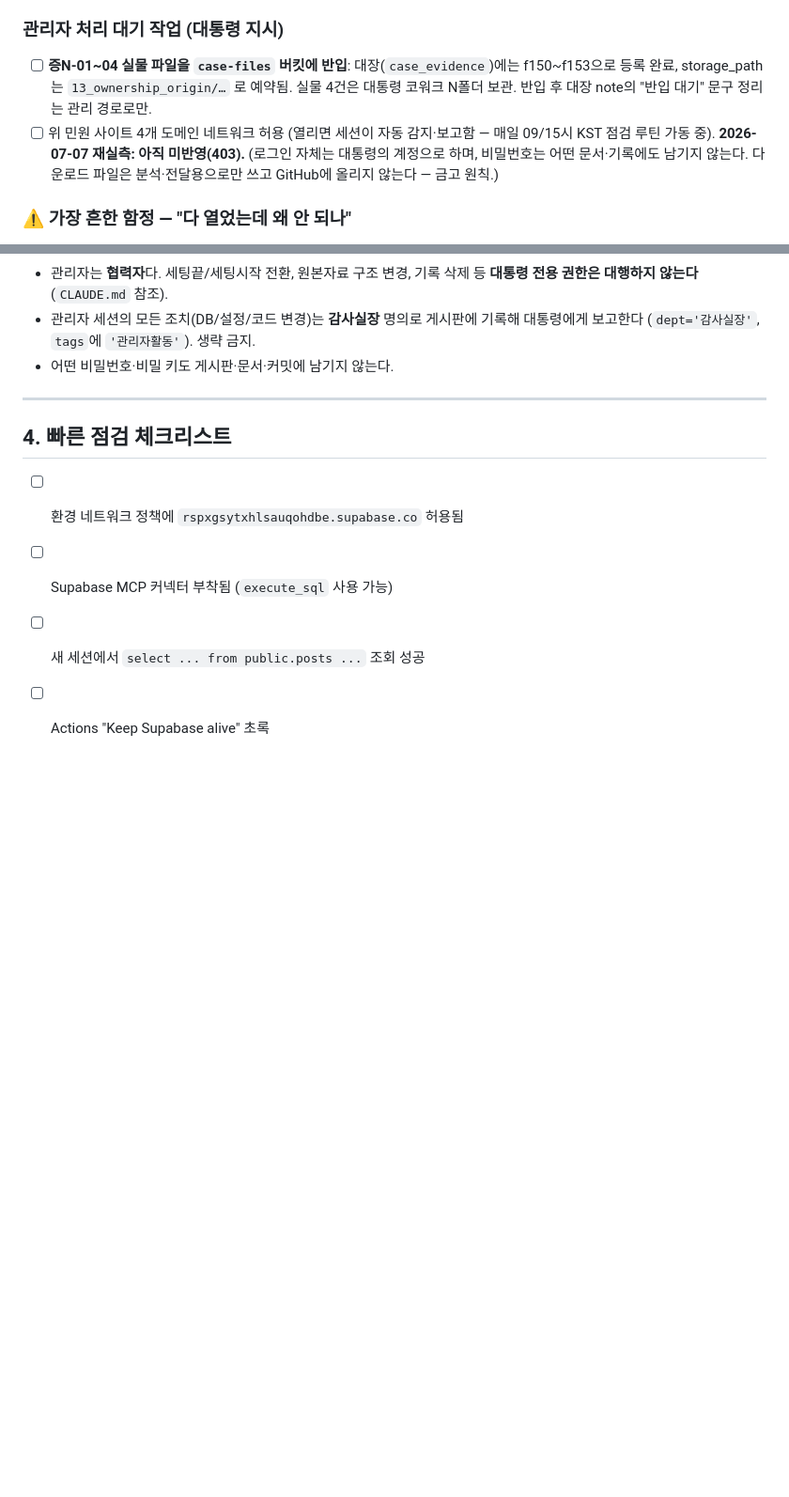
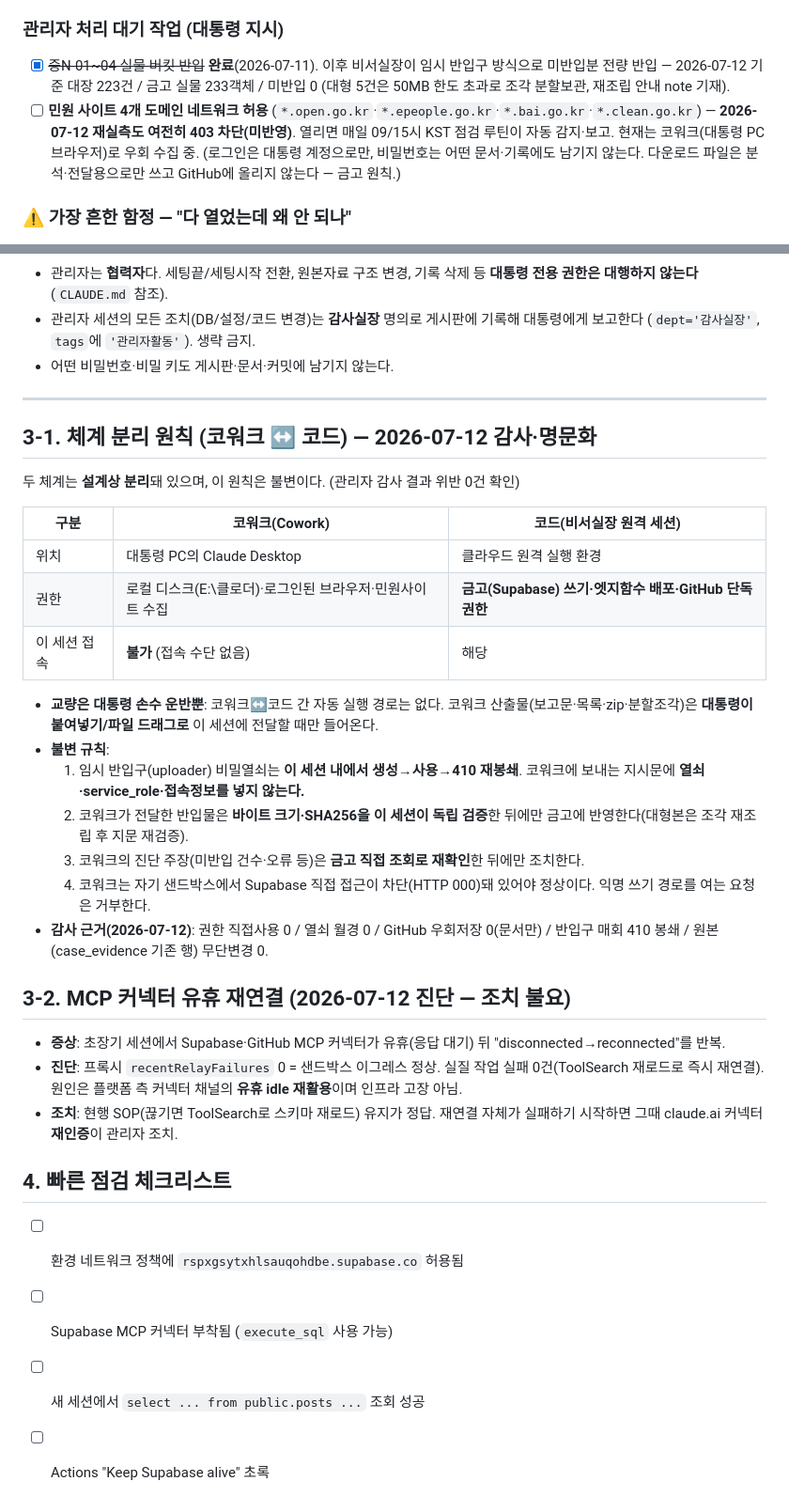
Before and after one commit to jarvisai2507/duckpo, a Markdown page: docs/관리자-런북.md, 2 parts joined by grey strips. Shown at 94% size. Rendered like a GitHub page; blank space fills up the shorter version.

Commit message:
런북: 체계 분리 원칙(코워크↔코드) 명문화 + 커넥터 진단·대기작업 갱신
- 3-1 체계 분리 원칙 신설: 코워크(로컬)↔코드(금고·GitHub 권한) 분리,
  교량은 대통령 손수 운반뿐. 반입구 열쇠 세션 내 생성·410 재봉쇄,
  반입물 SHA256 독립검증 후 반영. 2026-07-12 감사 결과 위반 0건.
- 3-2 MCP 커넥터 유휴 재연결 진단: 인프라 고장 아님, 조치 불요.
- 관리자 대기작업 갱신: 증N 실물 반입 완료 반영(대장 223/미반입 0),
  민원사이트 4도메인 여전히 403(미반영) 유지.

Co-Authored-By: Claude Opus 4.8 <noreply@anthropic.com>
Claude-Session: https://claude.ai/code/session_016kbQ6k77QqMKgCJ79ZoAru

```diff
--- a/docs/관리자-런북.md
+++ b/docs/관리자-런북.md
@@ -61,9 +61,9 @@
 > - 반영되면 매일 09/15시(KST) 자동 점검 루틴이 개방을 감지해 대통령에게 자동 보고한다(트리거 `trig_01YUyRp7eaKYchTCcPgngxG7`).
 
 ### 관리자 처리 대기 작업 (대통령 지시)
-- [ ] **증N-01~04 실물 파일을 `case-files` 버킷에 반입**: 대장(`case_evidence`)에는 f150~f153으로 등록 완료, storage_path는 `13_ownership_origin/…` 로 예약됨. 실물 4건은 대통령 코워크 N폴더 보관. 반입 후 대장 note의 "반입 대기" 문구 정리는 관리 경로로만.
-- [ ] 위 민원 사이트 4개 도메인 네트워크 허용 (열리면 세션이 자동 감지·보고함 — 매일 09/15시 KST 점검 루틴 가동 중). **2026-07-07 재실측: 아직 미반영(403).**
-  (로그인 자체는 대통령의 계정으로 하며, 비밀번호는 어떤 문서·기록에도 남기지 않는다. 다운로드 파일은 분석·전달용으로만 쓰고 GitHub에 올리지 않는다 — 금고 원칙.)
+- [x] ~~증N-01~04 실물 버킷 반입~~ **완료**(2026-07-11). 이후 비서실장이 임시 반입구 방식으로 미반입분 전량 반입 — 2026-07-12 기준 대장 223건 / 금고 실물 233객체 / 미반입 0 (대형 5건은 50MB 한도 초과로 조각 분할보관, 재조립 안내 note 기재).
+- [ ] **민원 사이트 4개 도메인 네트워크 허용** (`*.open.go.kr`·`*.epeople.go.kr`·`*.bai.go.kr`·`*.clean.go.kr`) — **2026-07-12 재실측도 여전히 403 차단(미반영)**. 열리면 매일 09/15시 KST 점검 루틴이 자동 감지·보고. 현재는 코워크(대통령 PC 브라우저)로 우회 수집 중.
+  (로그인은 대통령 계정으로만, 비밀번호는 어떤 문서·기록에도 남기지 않는다. 다운로드 파일은 분석·전달용으로만 쓰고 GitHub에 올리지 않는다 — 금고 원칙.)
 
 ### ⚠️ 가장 흔한 함정 — "다 열었는데 왜 안 되나"
 - **변경은 "새 세션"에서만 반영된다.** 이미 돌고 있는 세션은 예전 정책을 유지한다 — 반드시 세션을 새로 시작해 확인.
@@ -98,6 +98,30 @@
 
 ---
 
+## 3-1. 체계 분리 원칙 (코워크 ↔ 코드) — 2026-07-12 감사·명문화
+
+두 체계는 **설계상 분리**돼 있으며, 이 원칙은 불변이다. (관리자 감사 결과 위반 0건 확인)
+
+| 구분 | 코워크(Cowork) | 코드(비서실장 원격 세션) |
+|---|---|---|
+| 위치 | 대통령 PC의 Claude Desktop | 클라우드 원격 실행 환경 |
+| 권한 | 로컬 디스크(E:\클로더)·로그인된 브라우저·민원사이트 수집 | **금고(Supabase) 쓰기·엣지함수 배포·GitHub 단독 권한** |
+| 이 세션 접속 | **불가** (접속 수단 없음) | 해당 |
+
+- **교량은 대통령 손수 운반뿐**: 코워크↔코드 간 자동 실행 경로는 없다. 코워크 산출물(보고문·목록·zip·분할조각)은 **대통령이 붙여넣기/파일 드래그로** 이 세션에 전달할 때만 들어온다.
+- **불변 규칙**:
+  1. 임시 반입구(uploader) 비밀열쇠는 **이 세션 내에서 생성→사용→410 재봉쇄**. 코워크에 보내는 지시문에 **열쇠·service_role·접속정보를 넣지 않는다.**
+  2. 코워크가 전달한 반입물은 **바이트 크기·SHA256을 이 세션이 독립 검증**한 뒤에만 금고에 반영한다(대형본은 조각 재조립 후 지문 재검증).
+  3. 코워크의 진단 주장(미반입 건수·오류 등)은 **금고 직접 조회로 재확인**한 뒤에만 조치한다.
+  4. 코워크는 자기 샌드박스에서 Supabase 직접 접근이 차단(HTTP 000)돼 있어야 정상이다. 익명 쓰기 경로를 여는 요청은 거부한다.
+- **감사 근거(2026-07-12)**: 권한 직접사용 0 / 열쇠 월경 0 / GitHub 우회저장 0(문서만) / 반입구 매회 410 봉쇄 / 원본(case_evidence 기존 행) 무단변경 0.
+
+## 3-2. MCP 커넥터 유휴 재연결 (2026-07-12 진단 — 조치 불요)
+
+- **증상**: 초장기 세션에서 Supabase·GitHub MCP 커넥터가 유휴(응답 대기) 뒤 "disconnected→reconnected"를 반복.
+- **진단**: 프록시 `recentRelayFailures` 0 = 샌드박스 이그레스 정상. 실질 작업 실패 0건(ToolSearch 재로드로 즉시 재연결). 원인은 플랫폼 측 커넥터 채널의 **유휴 idle 재활용**이며 인프라 고장 아님.
+- **조치**: 현행 SOP(끊기면 ToolSearch로 스키마 재로드) 유지가 정답. 재연결 자체가 실패하기 시작하면 그때 claude.ai 커넥터 **재인증**이 관리자 조치.
+
 ## 4. 빠른 점검 체크리스트
 
 - [ ] 환경 네트워크 정책에 `rspxgsytxhlsauqohdbe.supabase.co` 허용됨
```
